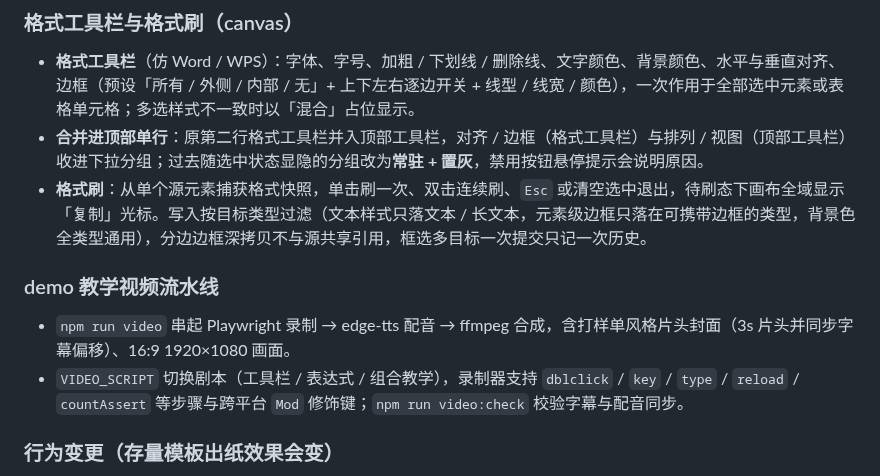
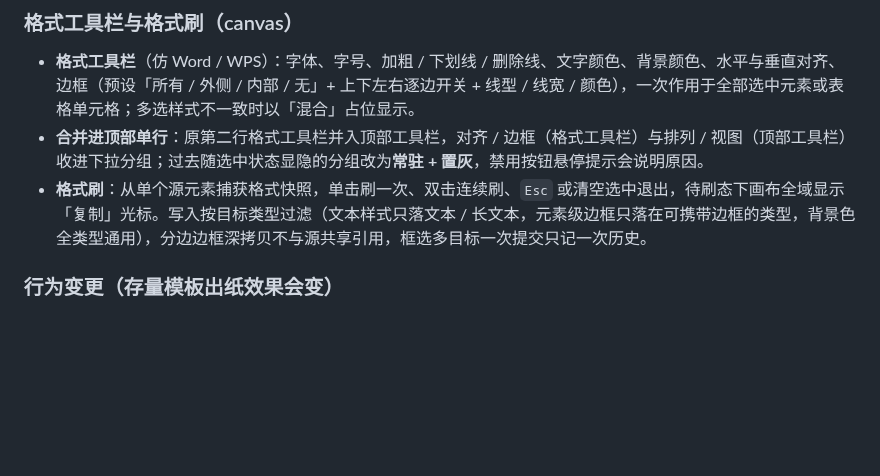
Before and after one commit to worm-longliu/worm-vue3-print, a Markdown page: .github/release/notes.md, the part around the change. Drawn GitHub-style; blank space fills up the shorter version.

```diff
--- a/.github/release/notes.md
+++ b/.github/release/notes.md
@@ -32,11 +32,6 @@ npm install @worm-vue3-print/core@^1.3.3 @worm-vue3-print/canvas@^1.3.3
 - **格式工具栏**（仿 Word / WPS）：字体、字号、加粗 / 下划线 / 删除线、文字颜色、背景颜色、水平与垂直对齐、边框（预设「所有 / 外侧 / 内部 / 无」+ 上下左右逐边开关 + 线型 / 线宽 / 颜色），一次作用于全部选中元素或表格单元格；多选样式不一致时以「混合」占位显示。
 - **合并进顶部单行**：原第二行格式工具栏并入顶部工具栏，对齐 / 边框（格式工具栏）与排列 / 视图（顶部工具栏）收进下拉分组；过去随选中状态显隐的分组改为**常驻 + 置灰**，禁用按钮悬停提示会说明原因。
 - **格式刷**：从单个源元素捕获格式快照，单击刷一次、双击连续刷、`Esc` 或清空选中退出，待刷态下画布全域显示「复制」光标。写入按目标类型过滤（文本样式只落文本 / 长文本，元素级边框只落在可携带边框的类型，背景色全类型通用），分边边框深拷贝不与源共享引用，框选多目标一次提交只记一次历史。
-
-### demo 教学视频流水线
-
-- `npm run video` 串起 Playwright 录制 → edge-tts 配音 → ffmpeg 合成，含打样单风格片头封面（3s 片头并同步字幕偏移）、16:9 1920×1080 画面。
-- `VIDEO_SCRIPT` 切换剧本（工具栏 / 表达式 / 组合教学），录制器支持 `dblclick` / `key` / `type` / `reload` / `countAssert` 等步骤与跨平台 `Mod` 修饰键；`npm run video:check` 校验字幕与配音同步。
 
 ### 行为变更（存量模板出纸效果会变）
 
```
Also changed, not shown: README.md (+13 -1 lines), SPONSORS.md (added, +11 -0 lines), docs/images/alipay.jpg (added), docs/images/designer.png (added), docs/images/wpay.png (added).
